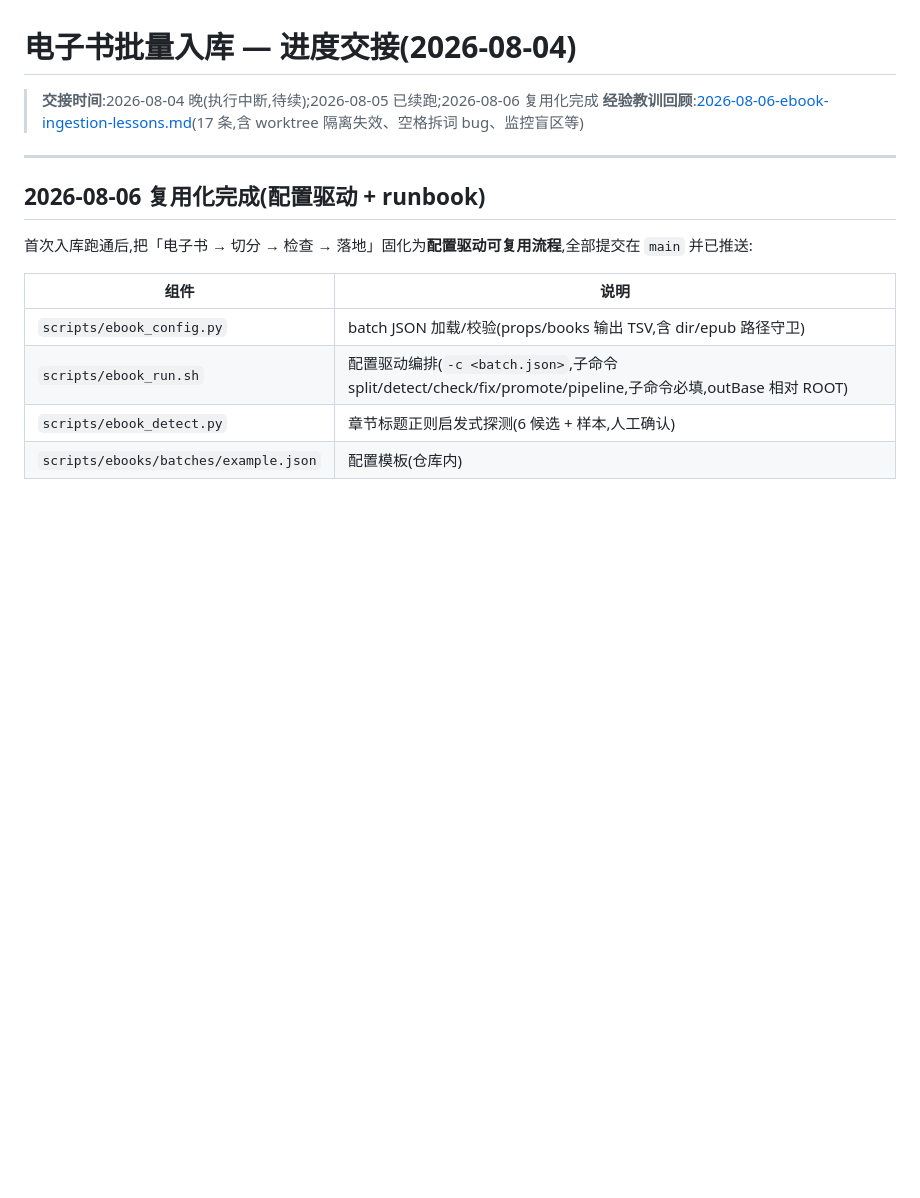
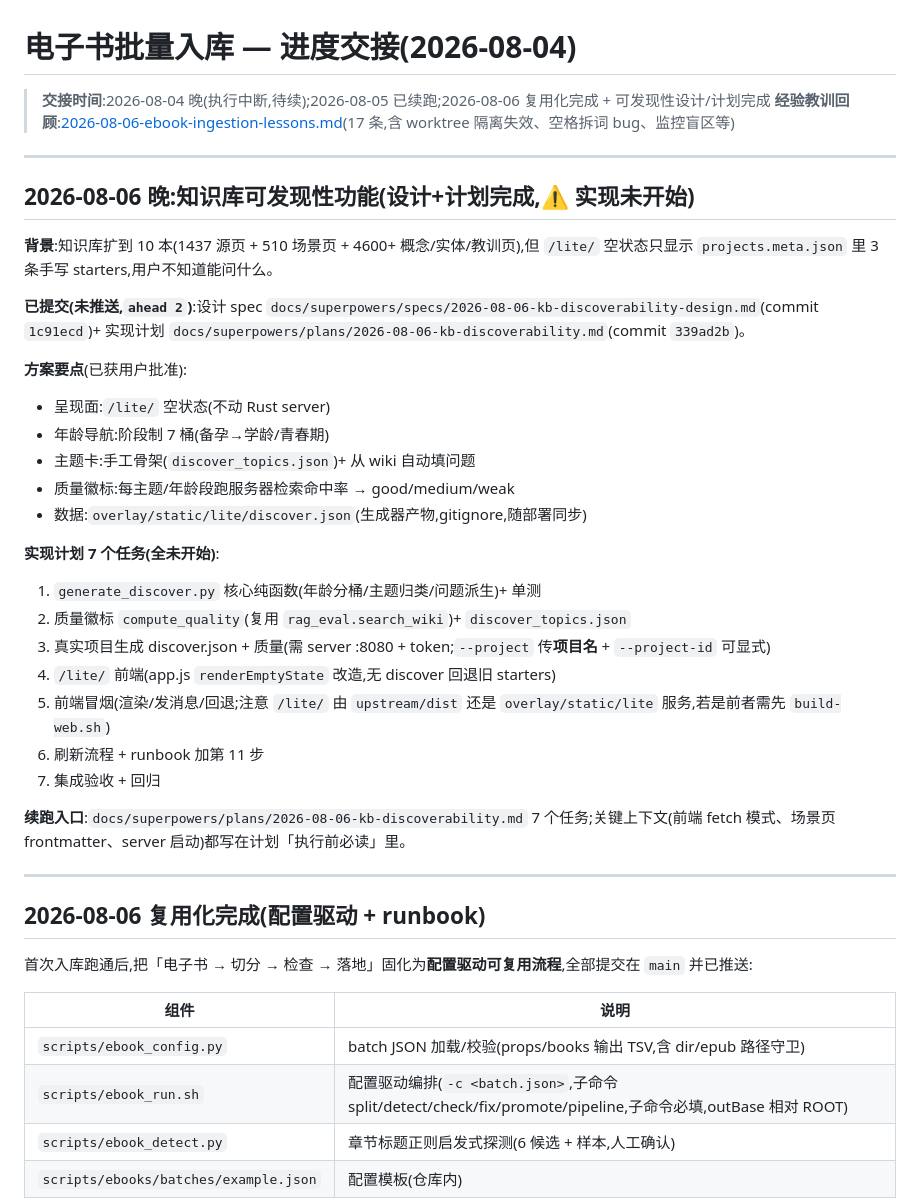
Before and after one commit to dfsffsa/llm_wiki-server, a Markdown page: docs/notes/2026-08-04-ebook-ingestion-progress.md, the part around the change. Drawn GitHub-style; blank space fills up the shorter version.

Commit message:
docs(handoff): discoverability design+plan done, implementation pending for next session

```diff
--- a/docs/notes/2026-08-04-ebook-ingestion-progress.md
+++ b/docs/notes/2026-08-04-ebook-ingestion-progress.md
@@ -1,7 +1,33 @@
 # 电子书批量入库 — 进度交接(2026-08-04)
 
-> **交接时间**:2026-08-04 晚(执行中断,待续);2026-08-05 已续跑;2026-08-06 复用化完成
+> **交接时间**:2026-08-04 晚(执行中断,待续);2026-08-05 已续跑;2026-08-06 复用化完成 + 可发现性设计/计划完成
 > **经验教训回顾**:[2026-08-06-ebook-ingestion-lessons.md](./2026-08-06-ebook-ingestion-lessons.md)(17 条,含 worktree 隔离失效、空格拆词 bug、监控盲区等)
+
+---
+
+## 2026-08-06 晚:知识库可发现性功能(设计+计划完成,⚠️ 实现未开始)
+
+**背景**:知识库扩到 10 本(1437 源页 + 510 场景页 + 4600+ 概念/实体/教训页),但 `/lite/` 空状态只显示 `projects.meta.json` 里 3 条手写 starters,用户不知道能问什么。
+
+**已提交(未推送,`ahead 2`)**:设计 spec `docs/superpowers/specs/2026-08-06-kb-discoverability-design.md`(commit `1c91ecd`)+ 实现计划 `docs/superpowers/plans/2026-08-06-kb-discoverability.md`(commit `339ad2b`)。
+
+**方案要点**(已获用户批准):
+- 呈现面:`/lite/` 空状态(不动 Rust server)
+- 年龄导航:阶段制 7 桶(备孕→学龄/青春期)
+- 主题卡:手工骨架(`discover_topics.json`)+ 从 wiki 自动填问题
+- 质量徽标:每主题/年龄段跑服务器检索命中率 → good/medium/weak
+- 数据:`overlay/static/lite/discover.json`(生成器产物,gitignore,随部署同步)
+
+**实现计划 7 个任务(全未开始)**:
+1. `generate_discover.py` 核心纯函数(年龄分桶/主题归类/问题派生)+ 单测
+2. 质量徽标 `compute_quality`(复用 `rag_eval.search_wiki`)+ `discover_topics.json`
+3. 真实项目生成 discover.json + 质量(需 server :8080 + token;`--project` 传**项目名** + `--project-id` 可显式)
+4. `/lite/` 前端(app.js `renderEmptyState` 改造,无 discover 回退旧 starters)
+5. 前端冒烟(渲染/发消息/回退;注意 `/lite/` 由 `upstream/dist` 还是 `overlay/static/lite` 服务,若是前者需先 `build-web.sh`)
+6. 刷新流程 + runbook 加第 11 步
+7. 集成验收 + 回归
+
+**续跑入口**:`docs/superpowers/plans/2026-08-06-kb-discoverability.md` 7 个任务;关键上下文(前端 fetch 模式、场景页 frontmatter、server 启动)都写在计划「执行前必读」里。
 
 ---
 
```
